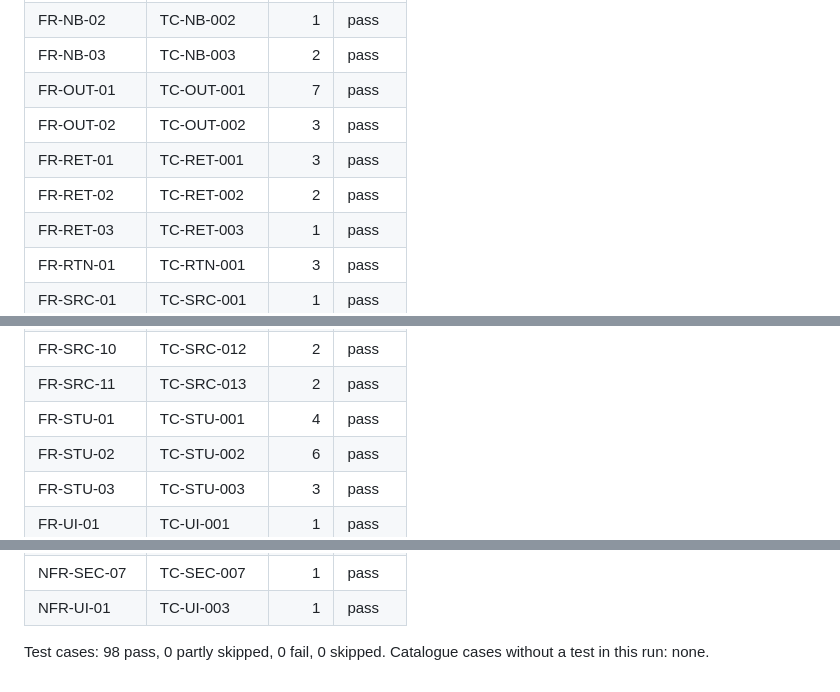
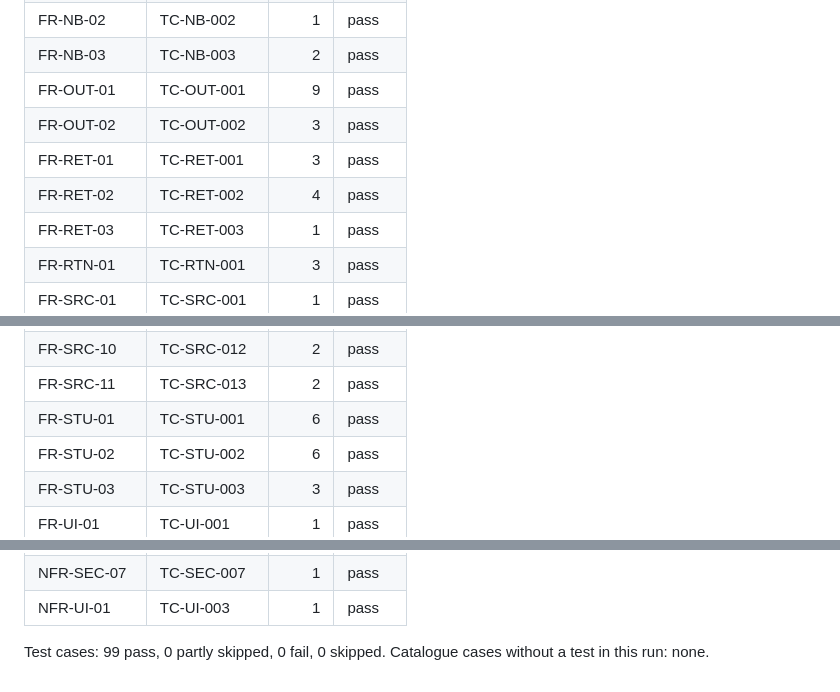
Before and after one commit to remkostas/Controlled-Copy, a Markdown page: docs/test-report-stage3.md, 3 parts joined by grey strips. Rendered like a GitHub page.

Commit message:
Update the stage 3 test report (427 tests, 99 test cases, every layer off)
Co-Authored-By: Claude Opus 5.5 <noreply@anthropic.com>

```diff
--- a/docs/test-report-stage3.md
+++ b/docs/test-report-stage3.md
@@ -47,10 +48,10 @@ Source: `junit-stage3-layers-off.xml`. One row per test case ID; a TC passes onl
 | FR-NB-01 | TC-NB-001 | 1 | pass |
 | FR-NB-02 | TC-NB-002 | 1 | pass |
 | FR-NB-03 | TC-NB-003 | 2 | pass |
-| FR-OUT-01 | TC-OUT-001 | 7 | pass |
+| FR-OUT-01 | TC-OUT-001 | 9 | pass |
 | FR-OUT-02 | TC-OUT-002 | 3 | pass |
 | FR-RET-01 | TC-RET-001 | 3 | pass |
-| FR-RET-02 | TC-RET-002 | 2 | pass |
+| FR-RET-02 | TC-RET-002 | 4 | pass |
 | FR-RET-03 | TC-RET-003 | 1 | pass |
 | FR-RTN-01 | TC-RTN-001 | 3 | pass |
 | FR-SRC-01 | TC-SRC-001 | 1 | pass |
@@ -66,7 +67,7 @@ Source: `junit-stage3-layers-off.xml`. One row per test case ID; a TC passes onl
 | FR-SRC-09 | TC-SRC-011 | 10 | pass |
 | FR-SRC-10 | TC-SRC-012 | 2 | pass |
 | FR-SRC-11 | TC-SRC-013 | 2 | pass |
-| FR-STU-01 | TC-STU-001 | 4 | pass |
+| FR-STU-01 | TC-STU-001 | 6 | pass |
 | FR-STU-02 | TC-STU-002 | 6 | pass |
 | FR-STU-03 | TC-STU-003 | 3 | pass |
 | FR-UI-01 | TC-UI-001 | 1 | pass |
@@ -103,5 +104,5 @@ Source: `junit-stage3-layers-off.xml`. One row per test case ID; a TC passes onl
 | NFR-SEC-07 | TC-SEC-007 | 1 | pass |
 | NFR-UI-01 | TC-UI-003 | 1 | pass |
 
-Test cases: 98 pass, 0 partly skipped, 0 fail, 0 skipped.
+Test cases: 99 pass, 0 partly skipped, 0 fail, 0 skipped.
 Catalogue cases without a test in this run: none.
```
Also changed, not shown: other parts of docs/test-report-stage3.md (+1 -0 lines).
